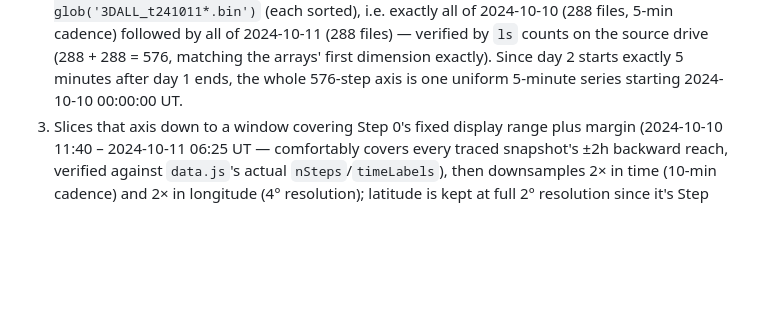
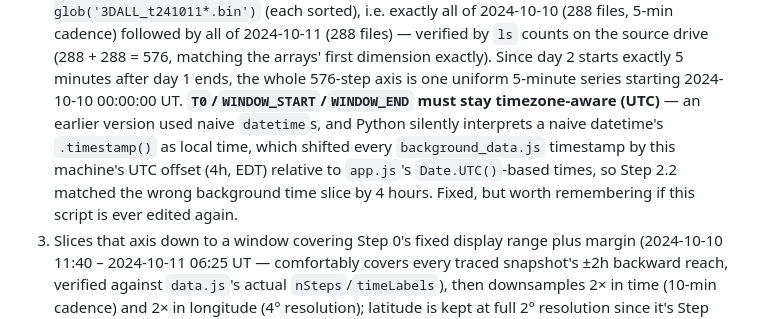
Before and after one commit to PengYululu/ionosphere-panel, a Markdown page: README.md, the part around the change. GitHub-like rendering; blank space fills up the shorter version.

Commit message:
Document the timezone pitfall in extract_background_data.py's README section
Co-Authored-By: Claude Sonnet 5 <noreply@anthropic.com>

```diff
--- a/README.md
+++ b/README.md
@@ -313,6 +313,13 @@ behind it):
    (288 + 288 = 576, matching the arrays' first dimension exactly). Since
    day 2 starts exactly 5 minutes after day 1 ends, the whole 576-step axis
    is one uniform 5-minute series starting 2024-10-10 00:00:00 UT.
+   **`T0`/`WINDOW_START`/`WINDOW_END` must stay timezone-aware (UTC)** — an
+   earlier version used naive `datetime`s, and Python silently interprets a
+   naive datetime's `.timestamp()` as local time, which shifted every
+   `background_data.js` timestamp by this machine's UTC offset (4h, EDT)
+   relative to `app.js`'s `Date.UTC()`-based times, so Step 2.2 matched the
+   wrong background time slice by 4 hours. Fixed, but worth remembering if
+   this script is ever edited again.
 3. Slices that axis down to a window covering Step 0's fixed display range
    plus margin (2024-10-10 11:40 – 2024-10-11 06:25 UT — comfortably covers
    every traced snapshot's ±2h backward reach, verified against `data.js`'s
```
